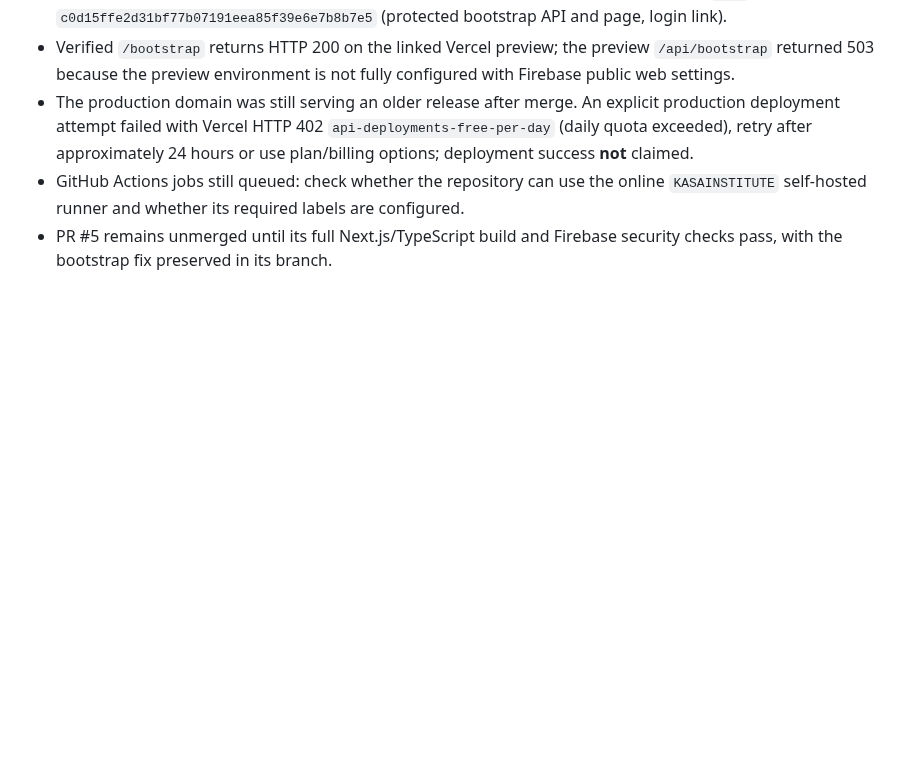
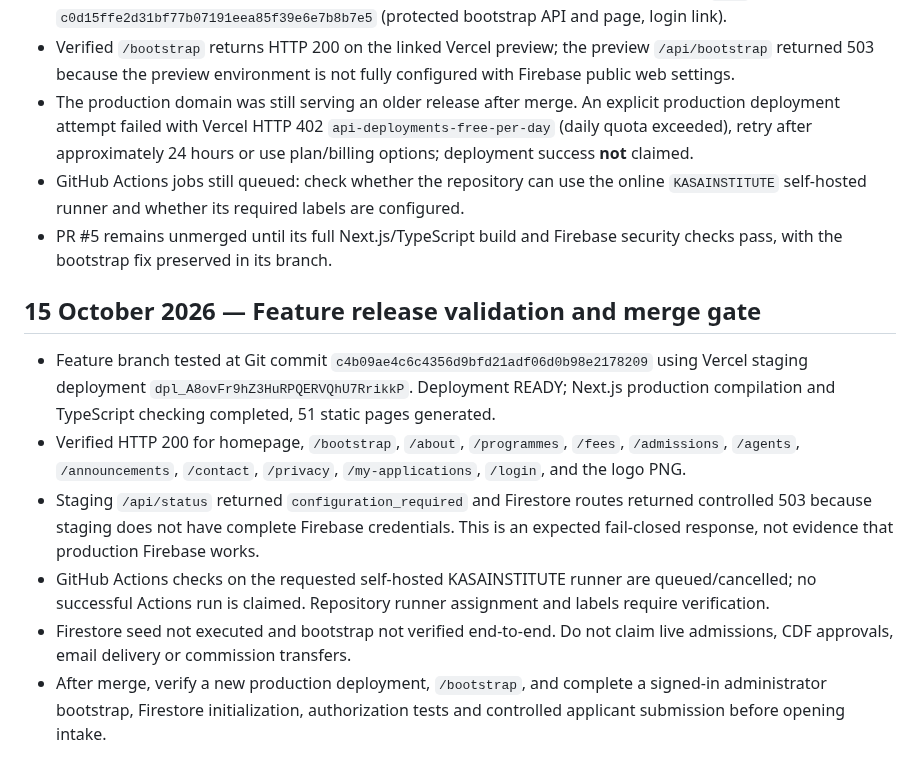
Before and after one commit to pamtechz/kasa, a Markdown page: docs/IMPLEMENTATION_LOG.md, the part around the change. Rendered like a GitHub page; blank space fills up the shorter version.

Commit message:
docs: record Vercel preview build, route smoke tests and Firebase integration blockers

```diff
--- a/docs/IMPLEMENTATION_LOG.md
+++ b/docs/IMPLEMENTATION_LOG.md
@@ -49,3 +49,11 @@ Read `docs/REQUIREMENTS_REGISTER.md` and this log before coding. Update both for
 - The production domain was still serving an older release after merge. An explicit production deployment attempt failed with Vercel HTTP 402 `api-deployments-free-per-day` (daily quota exceeded), retry after approximately 24 hours or use plan/billing options; deployment success **not** claimed.
 - GitHub Actions jobs still queued: check whether the repository can use the online `KASAINSTITUTE` self-hosted runner and whether its required labels are configured.
 - PR #5 remains unmerged until its full Next.js/TypeScript build and Firebase security checks pass, with the bootstrap fix preserved in its branch.
+
+## 15 October 2026 — Feature release validation and merge gate
+- Feature branch tested at Git commit `c4b09ae4c6c4356d9bfd21adf06d0b98e2178209` using Vercel staging deployment `dpl_A8ovFr9hZ3HuRPQERVQhU7RrikkP`. Deployment READY; Next.js production compilation and TypeScript checking completed, 51 static pages generated.
+- Verified HTTP 200 for homepage, `/bootstrap`, `/about`, `/programmes`, `/fees`, `/admissions`, `/agents`, `/announcements`, `/contact`, `/privacy`, `/my-applications`, `/login`, and the logo PNG.
+- Staging `/api/status` returned `configuration_required` and Firestore routes returned controlled 503 because staging does not have complete Firebase credentials. This is an expected fail-closed response, not evidence that production Firebase works.
+- GitHub Actions checks on the requested self-hosted KASAINSTITUTE runner are queued/cancelled; no successful Actions run is claimed. Repository runner assignment and labels require verification.
+- Firestore seed not executed and bootstrap not verified end-to-end. Do not claim live admissions, CDF approvals, email delivery or commission transfers.
+- After merge, verify a new production deployment, `/bootstrap`, and complete a signed-in administrator bootstrap, Firestore initialization, authorization tests and controlled applicant submission before opening intake.
```
